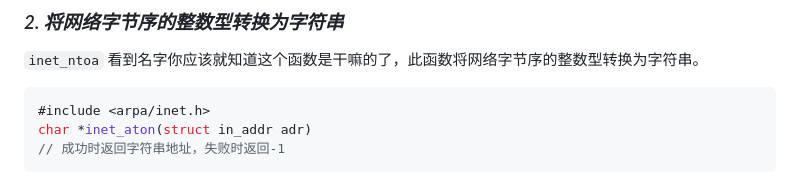
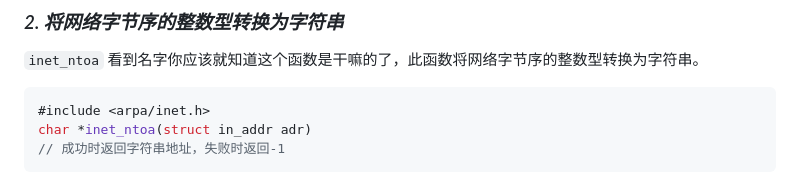
Before and after one commit to lixichongAAA/TCP-IP-Network-Programming, a Markdown page: ch03-地址族与数据序列/README.md, the part around the change. Drawn GitHub-style.

Commit message:
update md

````diff
--- a/ch03-地址族与数据序列/README.md
+++ b/ch03-地址族与数据序列/README.md
@@ -175,7 +175,7 @@ Newwork ordered integer addr: 0xdeea7c7b
 
 ```c
 #include <arpa/inet.h>
-char *inet_aton(struct in_addr adr)
+char *inet_ntoa(struct in_addr adr)
 // 成功时返回字符串地址，失败时返回-1
 ```
 
````
